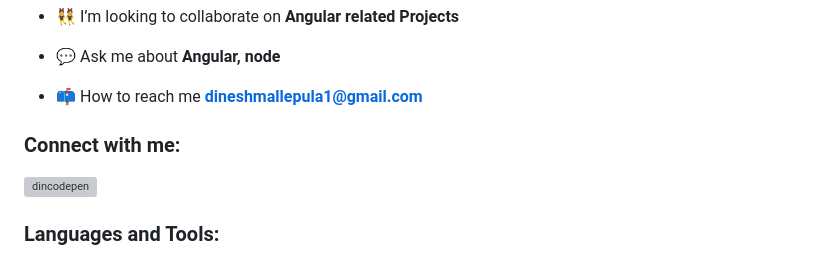
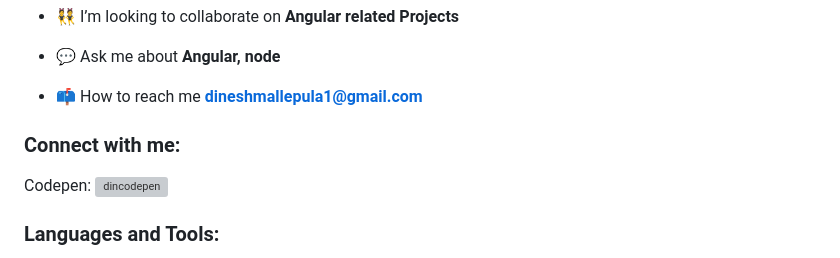
Before and after one commit to Dinesh8291/Dinesh8291, a Markdown page: README.md, the part around the change. GitHub-like rendering; grey boxes are pictures that could not be loaded.

```diff
--- a/README.md
+++ b/README.md
@@ -15,6 +15,7 @@
 <p align="left">
 </p>
 <p align="left">
+  Codepen:
 <a href="https://codepen.io/dincodepen" target="blank"><img align="center" src="https://raw.githubusercontent.com/rahuldkjain/github-profile-readme-generator/master/src/images/icons/Social/codepen.svg" alt="dincodepen" height="30" width="40" /></a>
 </p>
 
```
